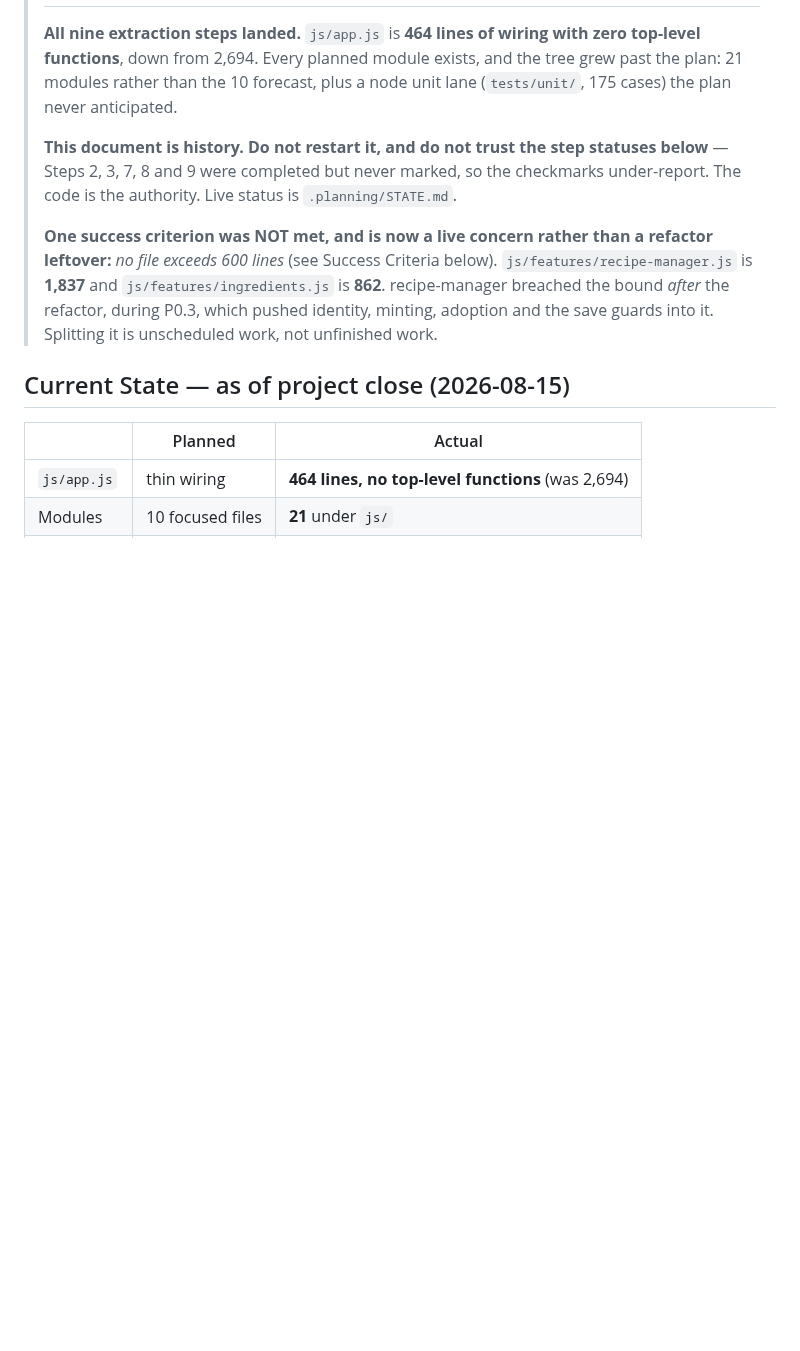
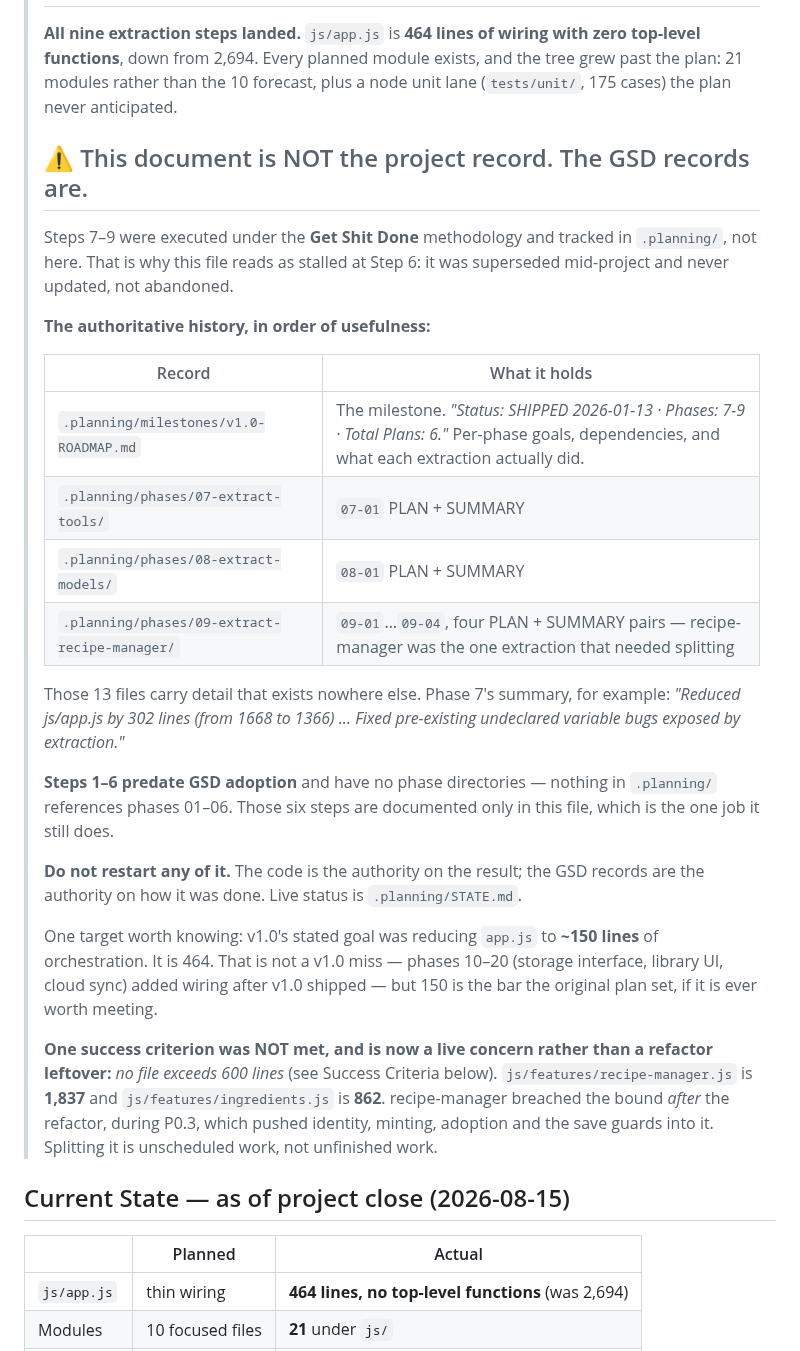
Before and after one commit to jabbermarky/icecream, a Markdown page: MODULARIZATION_PLAN.md, the part around the change. Drawn GitHub-style; blank space fills up the shorter version.

```diff
--- a/MODULARIZATION_PLAN.md
+++ b/MODULARIZATION_PLAN.md
@@ -7,10 +7,37 @@
 > and the tree grew past the plan: 21 modules rather than the 10 forecast, plus
 > a node unit lane (`tests/unit/`, 175 cases) the plan never anticipated.
 >
-> **This document is history. Do not restart it, and do not trust the step
-> statuses below** — Steps 2, 3, 7, 8 and 9 were completed but never marked, so
-> the checkmarks under-report. The code is the authority. Live status is
+> ## ⚠️ This document is NOT the project record. The GSD records are.
+>
+> Steps 7–9 were executed under the **Get Shit Done** methodology and tracked in
+> `.planning/`, not here. That is why this file reads as stalled at Step 6: it
+> was superseded mid-project and never updated, not abandoned.
+>
+> **The authoritative history, in order of usefulness:**
+>
+> | Record | What it holds |
+> |---|---|
+> | `.planning/milestones/v1.0-ROADMAP.md` | The milestone. *"Status: SHIPPED 2026-01-13 · Phases: 7-9 · Total Plans: 6."* Per-phase goals, dependencies, and what each extraction actually did. |
+> | `.planning/phases/07-extract-tools/` | `07-01` PLAN + SUMMARY |
+> | `.planning/phases/08-extract-models/` | `08-01` PLAN + SUMMARY |
+> | `.planning/phases/09-extract-recipe-manager/` | `09-01`…`09-04`, four PLAN + SUMMARY pairs — recipe-manager was the one extraction that needed splitting |
+>
+> Those 13 files carry detail that exists nowhere else. Phase 7's summary, for
+> example: *"Reduced js/app.js by 302 lines (from 1668 to 1366) … Fixed
+> pre-existing undeclared variable bugs exposed by extraction."*
+>
+> **Steps 1–6 predate GSD adoption** and have no phase directories — nothing in
+> `.planning/` references phases 01–06. Those six steps are documented only in
+> this file, which is the one job it still does.
+>
+> **Do not restart any of it.** The code is the authority on the result; the GSD
+> records are the authority on how it was done. Live status is
 > `.planning/STATE.md`.
+>
+> One target worth knowing: v1.0's stated goal was reducing `app.js` to **~150
+> lines** of orchestration. It is 464. That is not a v1.0 miss — phases 10–20
+> (storage interface, library UI, cloud sync) added wiring after v1.0 shipped —
+> but 150 is the bar the original plan set, if it is ever worth meeting.
 >
 > **One success criterion was NOT met, and is now a live concern rather than a
 > refactor leftover:** *no file exceeds 600 lines* (see Success Criteria below).
```
Also changed, not shown: CLAUDE.md (+10 -5 lines), WORKFLOW.md (+12 -5 lines).
